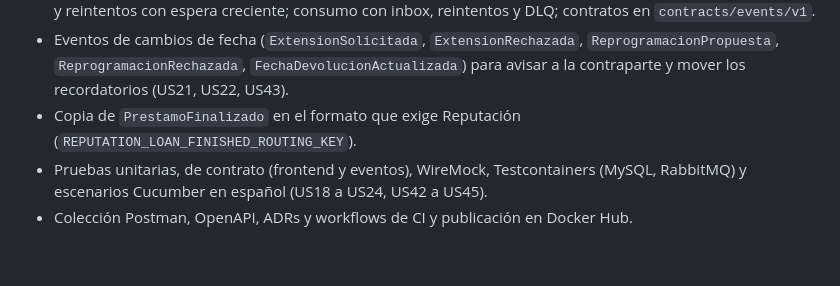
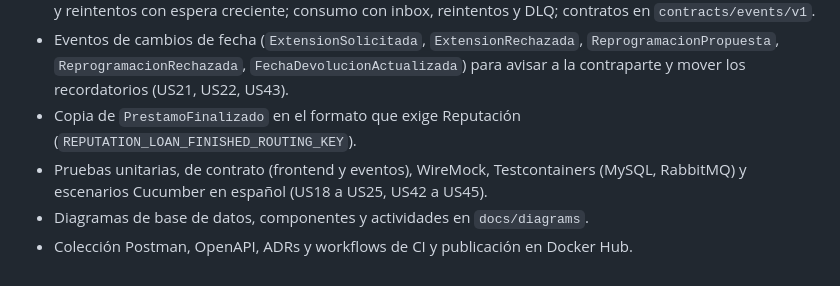
Before and after one commit to UPC-1ASI0657-202620-9222-LendUp/lendup-loans-service, a Markdown page: CHANGELOG.md, the part around the change. GitHub-like rendering.

```diff
--- a/CHANGELOG.md
+++ b/CHANGELOG.md
@@ -11,5 +11,6 @@
 - Eventos `prestamos.*.v1` por transactional outbox con publisher confirms, `mandatory`, orden por préstamo y reintentos con espera creciente; consumo con inbox, reintentos y DLQ; contratos en `contracts/events/v1`.
 - Eventos de cambios de fecha (`ExtensionSolicitada`, `ExtensionRechazada`, `ReprogramacionPropuesta`, `ReprogramacionRechazada`, `FechaDevolucionActualizada`) para avisar a la contraparte y mover los recordatorios (US21, US22, US43).
 - Copia de `PrestamoFinalizado` en el formato que exige Reputación (`REPUTATION_LOAN_FINISHED_ROUTING_KEY`).
-- Pruebas unitarias, de contrato (frontend y eventos), WireMock, Testcontainers (MySQL, RabbitMQ) y escenarios Cucumber en español (US18 a US24, US42 a US45).
+- Pruebas unitarias, de contrato (frontend y eventos), WireMock, Testcontainers (MySQL, RabbitMQ) y escenarios Cucumber en español (US18 a US25, US42 a US45).
+- Diagramas de base de datos, componentes y actividades en `docs/diagrams`.
 - Colección Postman, OpenAPI, ADRs y workflows de CI y publicación en Docker Hub.
```
Also changed, not shown: docs/architecture.md (+15 -8 lines), docs/testing.md (+1 -1 lines), docs/diagrams/actividades.png (added), docs/diagrams/base-de-datos.png (added), docs/diagrams/componentes.png (added), 3 other files.
